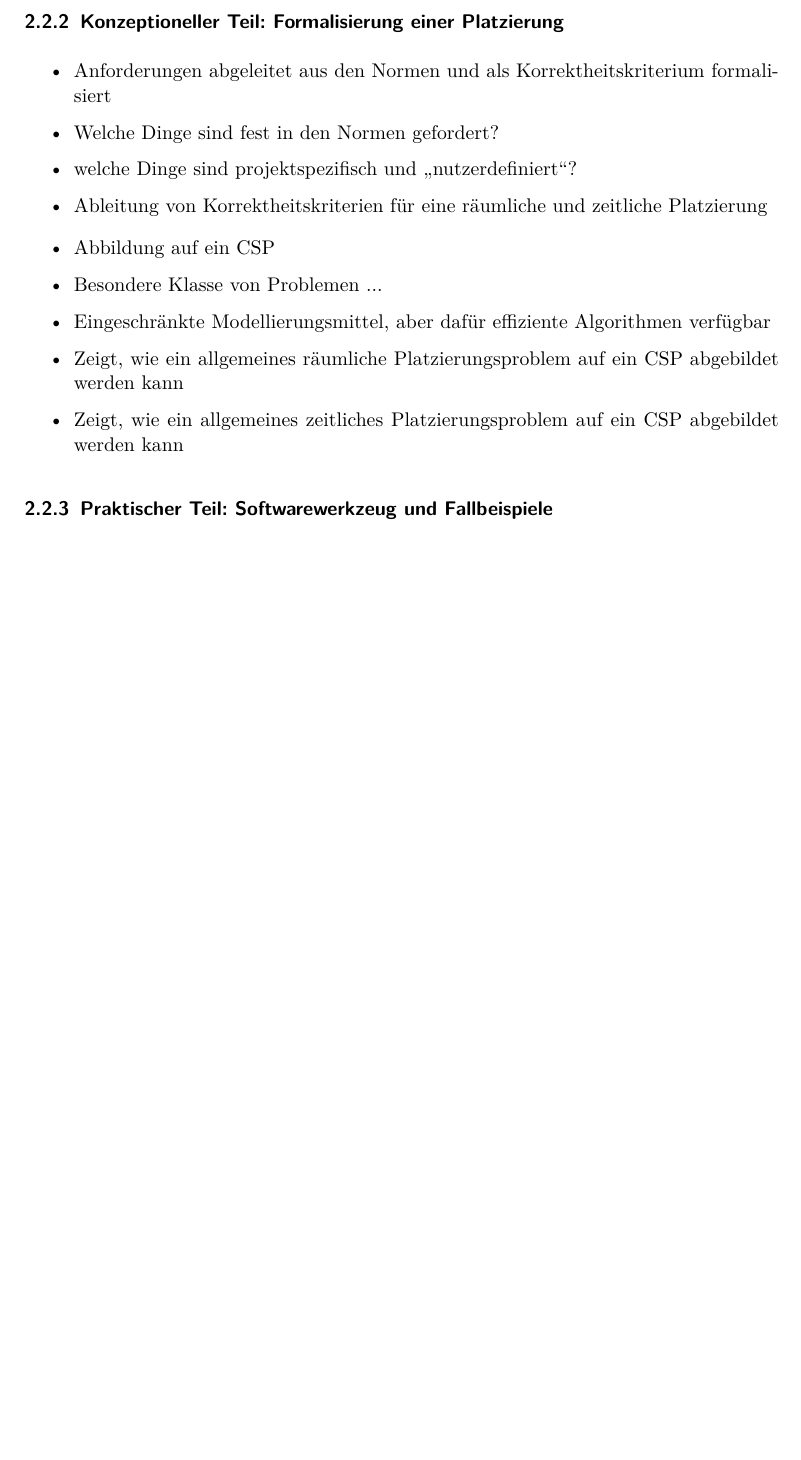
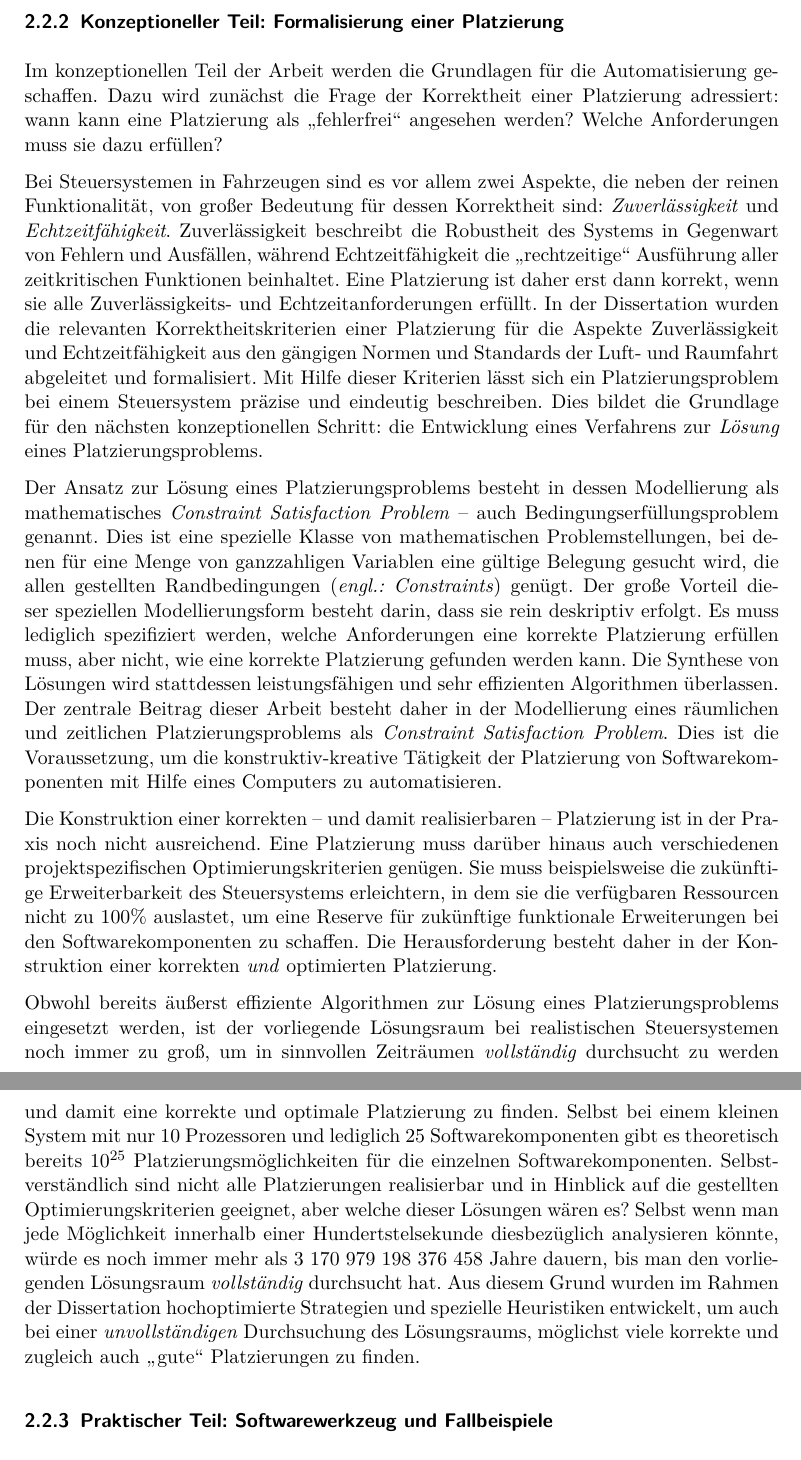
Before and after one commit to RobertHilbrich/dissertationspreis, a LaTeX document (Langfassung/main.tex): part of page 8 of 9 before the commit and two parts of pages 8 and 9 of 10 after it, the two joined at a grey line, cut so that both start at the same text, the shorter picture padded with empty space. Compiled offline with pdfLaTeX; the source files are stored in an older character set and shown here as Unicode.

Commit message:
more text

```diff
--- a/Langfassung/main.tex
+++ b/Langfassung/main.tex
@@ -188,19 +190,34 @@ Der Schwerpunkt der Dissertation liegt jedoch auf der Entwicklung eines Verfahre
 \subsubsection{Konzeptioneller Teil: Formalisierung einer Platzierung}
 
-\begin{itemize}
-\item Anforderungen abgeleitet aus den Normen und als Korrektheitskriterium formalisiert
-\item Welche Dinge sind fest in den Normen gefordert?
-\item welche Dinge sind projektspezifisch und "`nutzerdefiniert"'?
-\item Ableitung von Korrektheitskriterien für eine räumliche und zeitliche Platzierung
-\end{itemize}
+Im konzeptionellen Teil der Arbeit werden die Grundlagen für die Automatisierung geschaffen.
+Dazu wird zunächst die Frage der Korrektheit einer Platzierung adressiert: wann kann eine Platzierung als "`fehlerfrei"' angesehen werden?
+Welche Anforderungen muss sie dazu erfüllen?
 
-\begin{itemize}
-\item Abbildung auf ein CSP
-\item Besondere Klasse von Problemen ...
-\item Eingeschränkte Modellierungsmittel, aber dafür effiziente Algorithmen verfügbar
-\item Zeigt, wie ein allgemeines räumliche Platzierungsproblem auf ein CSP abgebildet werden kann
-\item Zeigt, wie ein allgemeines zeitliches Platzierungsproblem auf ein CSP abgebildet werden kann
-\end{itemize}
+Bei Steuersystemen in Fahrzeugen sind es vor allem zwei Aspekte, die neben der reinen Funktionalität, von großer Bedeutung für dessen Korrektheit sind: \emph{Zuverlässigkeit} und \emph{Echtzeitfähigkeit}.
+Zuverlässigkeit beschreibt die Robustheit des Systems in Gegenwart von Fehlern und Ausfällen, während Echtzeitfähigkeit die "`rechtzeitige"' Ausführung aller zeitkritischen Funktionen beinhaltet.
+Eine Platzierung ist daher erst dann korrekt, wenn sie alle Zuverlässigkeits"= und Echtzeitanforderungen erfüllt.
+In der Dissertation wurden die relevanten Korrektheitskriterien einer Platzierung für die Aspekte Zuverlässigkeit und Echtzeitfähigkeit aus den gängigen Normen und Standards der Luft"= und Raumfahrt abgeleitet und formalisiert.
+Mit Hilfe dieser Kriterien lässt sich ein Platzierungsproblem bei einem Steuersystem präzise und eindeutig beschreiben.
+Dies bildet die Grundlage für den nächsten konzeptionellen Schritt: die Entwicklung eines Verfahrens zur \emph{Lösung} eines Platzierungsproblems.
+
+Der Ansatz zur Lösung eines Platzierungsproblems besteht in dessen Modellierung als mathematisches \emph{Constraint Satisfaction Problem} -- auch Bedingungserfüllungsproblem genannt.
+Dies ist eine spezielle Klasse von mathematischen Problemstellungen, bei denen für eine Menge von ganzzahligen Variablen eine gültige Belegung gesucht wird, die allen gestellten Randbedingungen (\emph{engl.: Constraints}) genügt.
+Der große Vorteil dieser speziellen Modellierungsform besteht darin, dass sie rein deskriptiv erfolgt.
+Es muss lediglich spezifiziert werden, welche Anforderungen eine korrekte Platzierung erfüllen muss, aber nicht, wie eine korrekte Platzierung gefunden werden kann.
+Die Synthese von Lösungen wird stattdessen leistungsfähigen und sehr effizienten Algorithmen überlassen.
+Der zentrale Beitrag dieser Arbeit besteht daher in der Modellierung eines räumlichen und zeitlichen Platzierungsproblems als \emph{Constraint Satisfaction Problem}.
+Dies ist die Voraussetzung, um die konstruktiv"=kreative Tätigkeit der Platzierung von Softwarekomponenten mit Hilfe eines Computers zu automatisieren.
+
+Die Konstruktion einer korrekten -- und damit realisierbaren -- Platzierung ist in der Praxis noch nicht ausreichend.
+Eine Platzierung muss darüber hinaus auch verschiedenen projektspezifischen Optimierungskriterien genügen.
+Sie muss beispielsweise die zukünftige Erweiterbarkeit des Steuersystems erleichtern, in dem sie die verfügbaren Ressourcen nicht zu 100\% auslastet, um eine Reserve für zukünftige funktionale Erweiterungen bei den Softwarekomponenten zu schaffen.
+Die Herausforderung besteht daher in der Konstruktion einer korrekten \emph{und} optimierten Platzierung.
+
+Obwohl bereits äußerst effiziente Algorithmen zur Lösung eines Platzierungsproblems eingesetzt werden, ist der vorliegende Lösungsraum bei realistischen Steuersystemen noch immer zu groß, um in sinnvollen Zeiträumen \emph{vollständig} durchsucht zu werden und damit eine korrekte und optimale Platzierung zu finden.
+Selbst bei einem kleinen System mit nur 10 Prozessoren und lediglich 25 Softwarekomponenten gibt es theoretisch bereits $10^{25}$ Platzierungsmöglichkeiten für die einzelnen Softwarekomponenten.
+Selbstverständlich sind nicht alle Platzierungen realisierbar und in Hinblick auf die gestellten Optimierungskriterien geeignet, aber welche dieser Lösungen wären es?
+Selbst wenn man jede Möglichkeit innerhalb einer Hundertstelsekunde diesbezüglich analysieren könnte, würde es noch immer mehr als $3~170~979~198~376~458$ Jahre dauern, bis man den vorliegenden Lösungsraum \emph{vollständig} durchsucht hat.
+Aus diesem Grund wurden im Rahmen der Dissertation hochoptimierte Strategien und spezielle Heuristiken entwickelt, um auch bei einer \emph{unvollständigen} Durchsuchung des Lösungsraums,  möglichst viele korrekte und zugleich auch "`gute"' Platzierungen zu finden.
 
 \subsubsection{Praktischer Teil: Softwarewerkzeug und Fallbeispiele}
 
```
Also changed, not shown: Langfassung/main.pdf, Langfassung/main.tex (2 more changed lines).
